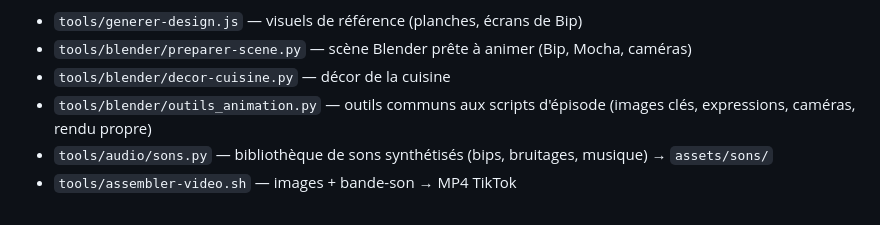
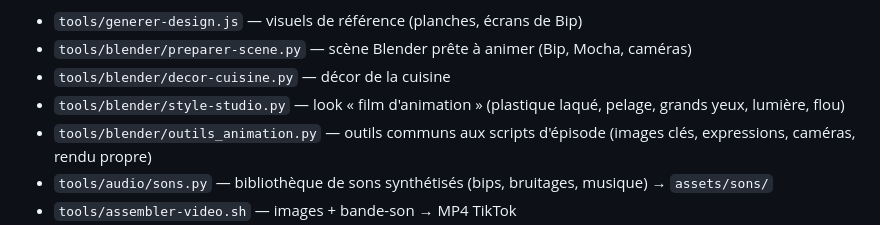
Before and after one commit to azmourad067-stack/Bip-et-Mocha-, a Markdown page: README.md, the part around the change. Rendered like a GitHub page.

```diff
--- a/README.md
+++ b/README.md
@@ -33,6 +33,7 @@ et conçue dès le départ pour être éligible à la monétisation TikTok.
 - `tools/generer-design.js` — visuels de référence (planches, écrans de Bip)
 - `tools/blender/preparer-scene.py` — scène Blender prête à animer (Bip, Mocha, caméras)
 - `tools/blender/decor-cuisine.py` — décor de la cuisine
+- `tools/blender/style-studio.py` — look « film d'animation » (plastique laqué, pelage, grands yeux, lumière, flou)
 - `tools/blender/outils_animation.py` — outils communs aux scripts d'épisode (images clés, expressions, caméras, rendu propre)
 - `tools/audio/sons.py` — bibliothèque de sons synthétisés (bips, bruitages, musique) → `assets/sons/`
 - `tools/assembler-video.sh` — images + bande-son → MP4 TikTok
```
Also changed, not shown: docs/08-fiches-personnages.md (+32 -0 lines), docs/10-rendu-sur-pc.md (+2 -1 lines), assets/design/bip-studio.jpg (added), assets/design/mocha-yeux-studio.jpg (added), assets/design/style-studio-cuisine.jpg (added), 7 other files.
